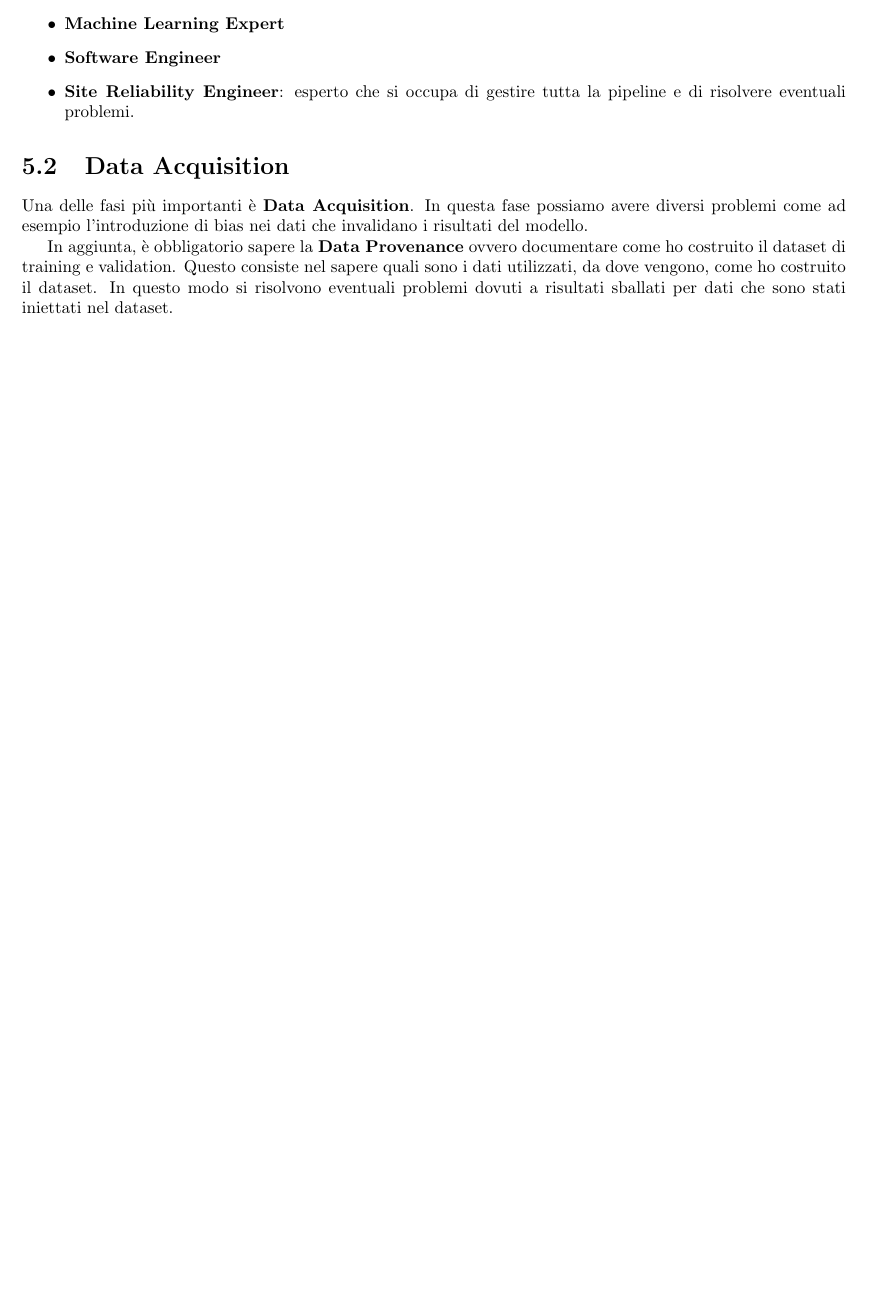
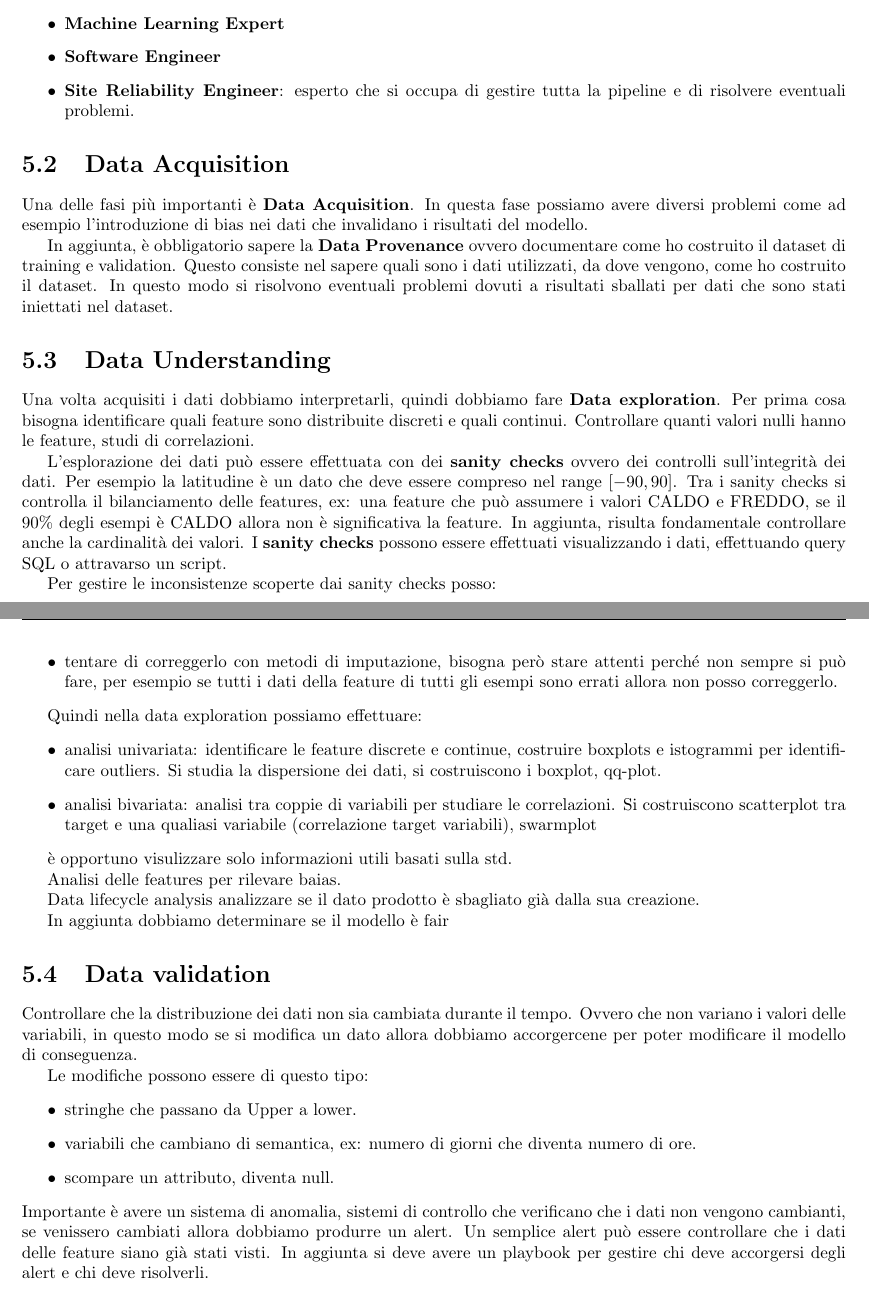
Before and after one commit to TommasoFerrario18/Appunti, a LaTeX book (1_anno/AD/main.tex, which reads 1_anno/AD/chapters/mlops.tex): part of page 39 of 39 before the commit and two parts of pages 39 and 40 of 40 after it, the two joined at a grey line, cut so that both start at the same text, the shorter picture padded with empty space. Compiled offline with pdfLaTeX.

Commit message:
lezioni arch. dati

```diff
--- a/1_anno/AD/chapters/mlops.tex
+++ b/1_anno/AD/chapters/mlops.tex
@@ -82,3 +82,63 @@ come ho costruito il dataset di training e validation. Questo consiste nel saper
 quali sono i dati utilizzati, da dove vengono, come ho costruito il dataset. In
 questo modo si risolvono eventuali problemi dovuti a risultati sballati per dati
 che sono stati iniettati nel dataset.
+
+\section{Data Understanding}
+Una volta acquisiti i dati dobbiamo interpretarli, quindi dobbiamo fare \textbf{Data
+exploration}. Per prima cosa bisogna identificare quali feature sono distribuite
+discreti e quali continui. Controllare quanti valori nulli hanno le feature,
+studi di correlazioni.
+
+L'esplorazione dei dati può essere effettuata con dei \textbf{sanity checks} ovvero dei
+controlli sull'integrità dei dati. Per esempio la latitudine è un dato che deve
+essere compreso nel range $[-90,90]$. Tra i sanity checks si controlla il bilanciamento
+delle features, ex: una feature che può assumere i valori CALDO e FREDDO, se
+il $90\%$ degli esempi è CALDO allora non è significativa la feature. In aggiunta,
+risulta fondamentale controllare anche la cardinalità dei valori.
+I \textbf{sanity checks} possono essere effettuati visualizzando i dati, effettuando
+query SQL o attravarso un script.
+
+Per gestire le inconsistenze scoperte dai sanity checks posso:
+\begin{itemize}
+    \item eliminare l'esempio (solo quando sono pochi)
+    \item tentare di correggerlo con metodi di imputazione, bisogna però stare
+    attenti perché non sempre si può fare, per esempio se tutti i dati della feature
+    di tutti gli esempi sono errati allora non posso correggerlo.
+\end{itemize}
+
+Quindi nella data exploration possiamo effettuare:
+\begin{itemize}
+    \item analisi univariata: identificare le feature discrete e continue,
+    costruire boxplots e istogrammi per identificare outliers. Si studia la dispersione
+    dei dati, si costruiscono i boxplot, qq-plot.
+    \item analisi bivariata: analisi tra coppie di variabili per studiare le correlazioni.
+    Si costruiscono scatterplot tra target e una qualiasi variabile (correlazione
+    target variabili), swarmplot
+\end{itemize}
+
+è opportuno visulizzare solo informazioni utili basati sulla std.
+
+Analisi delle features per rilevare baias.
+
+Data lifecycle analysis analizzare se il dato prodotto è sbagliato già dalla
+sua creazione.
+
+In aggiunta dobbiamo determinare se il modello è fair
+
+\section{Data validation}
+Controllare che la distribuzione dei dati non sia cambiata durante il tempo. Ovvero
+che non variano i valori delle variabili, in questo modo se si modifica un dato
+allora dobbiamo accorgercene per poter modificare il modello di conseguenza.
+
+Le modifiche possono essere di questo tipo:
+\begin{itemize}
+    \item stringhe che passano da Upper a lower.
+    \item variabili che cambiano di semantica, ex: numero di giorni che diventa
+    numero di ore.
+    \item scompare un attributo, diventa null.
+\end{itemize}
+Importante è avere un sistema di anomalia, sistemi di controllo che verificano che
+i dati non vengono cambianti, se venissero cambiati allora dobbiamo produrre un alert.
+Un semplice alert può essere controllare che i dati delle feature siano già stati
+visti. In aggiunta si deve avere un playbook per gestire chi deve accorgersi degli
+alert e chi deve risolverli.
```
Also changed, not shown: 1_anno/AD/chapters/mlops.tex (2 more changed lines).
